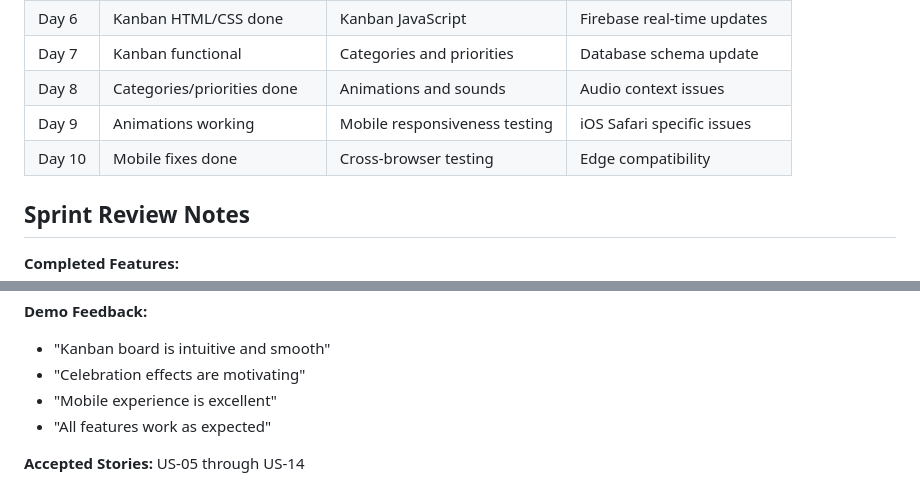
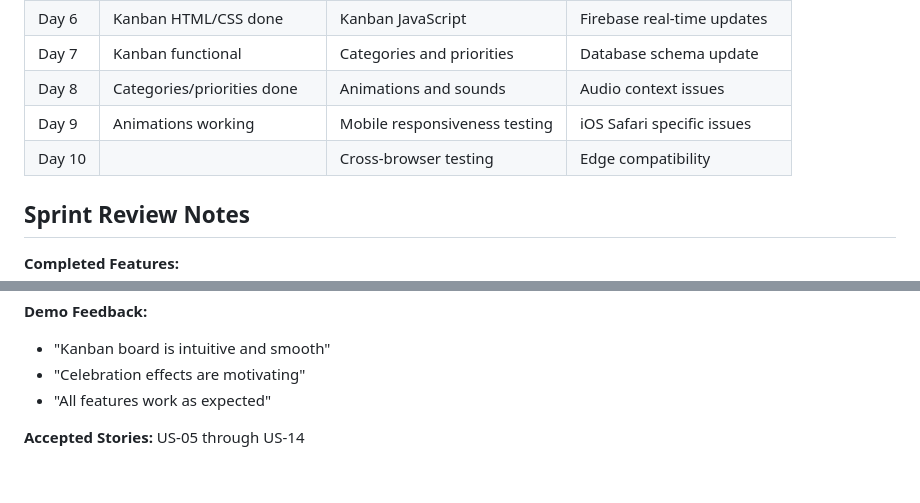
Before and after one commit to lensheng123-jpg/Final-project-for-Task-management-system, a Markdown page: Sprint 2_backlog.md, 2 parts joined by grey strips. Rendered like a GitHub page.

```diff
--- a/Sprint 2_backlog.md
+++ b/Sprint 2_backlog.md
@@ -46,7 +46,7 @@
 | Day 7 | Kanban functional | Categories and priorities | Database schema update |
 | Day 8 | Categories/priorities done | Animations and sounds | Audio context issues |
 | Day 9 | Animations working | Mobile responsiveness testing | iOS Safari specific issues |
-| Day 10 | Mobile fixes done | Cross-browser testing | Edge compatibility |
+| Day 10 | | Cross-browser testing | Edge compatibility |
 
 ## Sprint Review Notes
 **Completed Features:**
@@ -63,7 +63,6 @@
 **Demo Feedback:**
 - "Kanban board is intuitive and smooth"
 - "Celebration effects are motivating"
-- "Mobile experience is excellent"
 - "All features work as expected"
 
 **Accepted Stories:** US-05 through US-14
```
